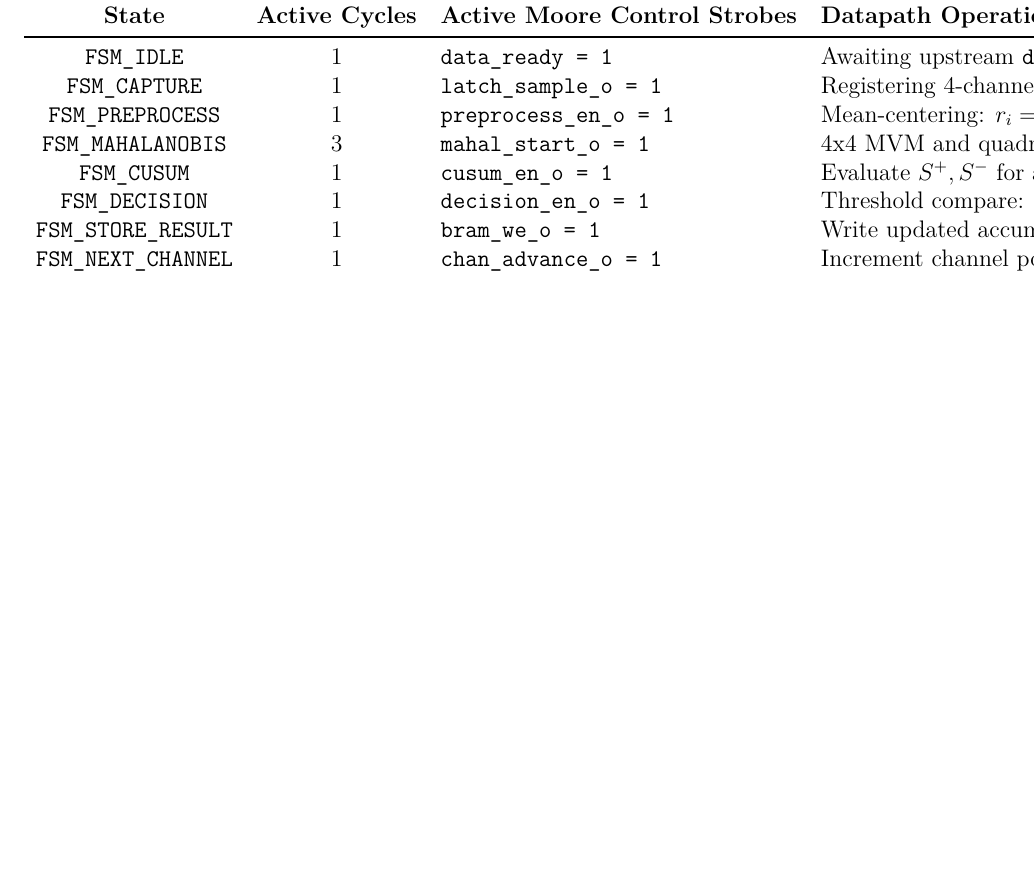
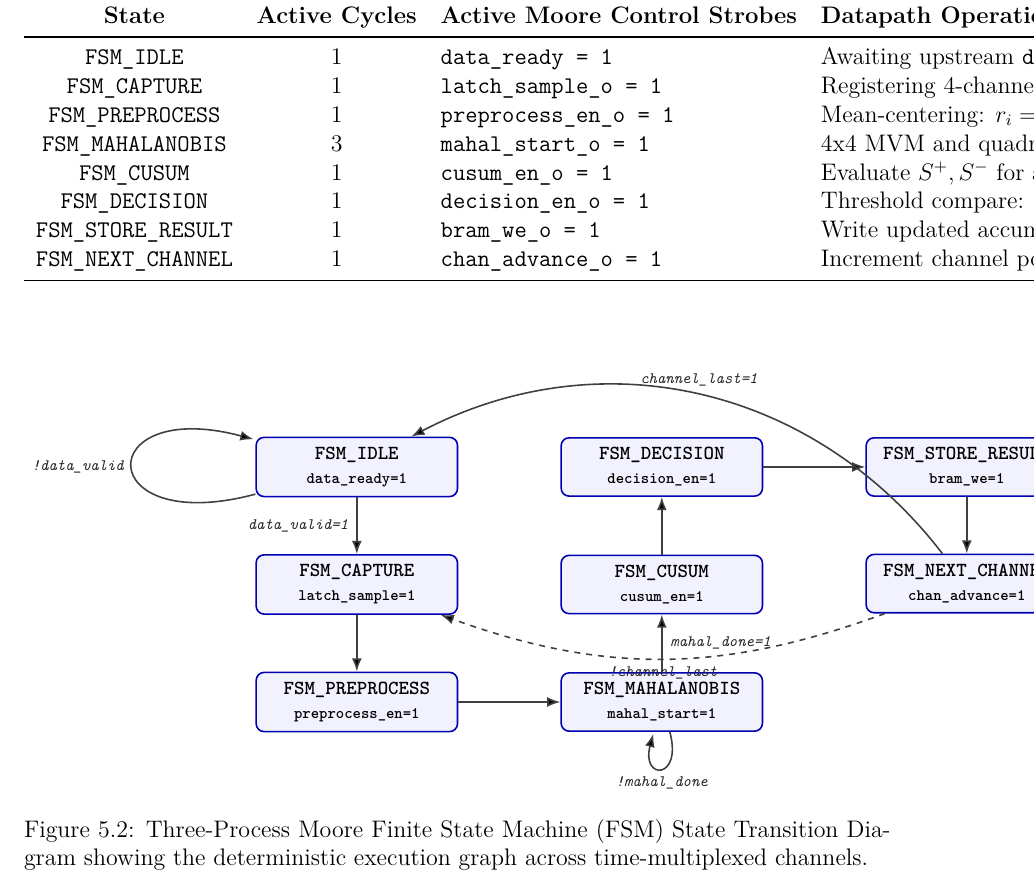
Before and after one commit to moxie-15/Group_project-, a LaTeX thesis (docs/report.tex): part of page 26 of 45, cut so that both start at the same text, the shorter picture padded with empty space. Compiled offline with pdfLaTeX.

Commit message:
docs: add TikZ three-process Moore FSM state transition diagram to final report

```diff
--- a/docs/report.tex
+++ b/docs/report.tex
@@ -24,6 +24,8 @@
 \usepackage{xcolor}
 \usepackage{fancyhdr}
 \usepackage{placeins}
+\usepackage{tikz}
+\usetikzlibrary{shapes.geometric, arrows.meta, positioning}
 
 % -----------------------------------------------------------------------------
 % PAGE FORMATTING (1-inch margins, 1.5 line spacing as required by Redeemer's University)
@@ -483,6 +485,43 @@ Control flow strictly follows the canonical Three-Process Moore FSM methodology
 \end{tabular}
 \end{table}
 
+\begin{figure}[htbp]
+\centering
+\begin{tikzpicture}[
+    node distance=1.0cm and 1.5cm,
+    state/.style={rectangle, rounded corners=4pt, draw=blue!70!black, fill=blue!5, thick, inner sep=5pt, text width=3.2cm, align=center, font=\footnotesize\bfseries},
+    edge/.style={->, >=Latex, thick, draw=black!75},
+    ann/.style={font=\scriptsize\itshape, text=black!85}
+]
+
+% Nodes arranged in a clear loop
+\node[state] (idle)       {\texttt{FSM\_IDLE}\\ \scriptsize \texttt{data\_ready=1}};
+\node[state] (capture)    [below=of idle] {\texttt{FSM\_CAPTURE}\\ \scriptsize \texttt{latch\_sample=1}};
+\node[state] (prep)       [below=of capture] {\texttt{FSM\_PREPROCESS}\\ \scriptsize \texttt{preprocess\_en=1}};
+\node[state] (mahal)      [right=1.8cm of prep] {\texttt{FSM\_MAHALANOBIS}\\ \scriptsize \texttt{mahal\_start=1}};
+\node[state] (cusum)      [right=1.8cm of capture] {\texttt{FSM\_CUSUM}\\ \scriptsize \texttt{cusum\_en=1}};
+\node[state] (decision)   [right=1.8cm of idle] {\texttt{FSM\_DECISION}\\ \scriptsize \texttt{decision\_en=1}};
+\node[state] (store)      [right=1.8cm of decision] {\texttt{FSM\_STORE\_RESULT}\\ \scriptsize \texttt{bram\_we=1}};
+\node[state] (next)       [below=of store] {\texttt{FSM\_NEXT\_CHANNEL}\\ \scriptsize \texttt{chan\_advance=1}};
+
+% Edges
+\path[edge] (idle) edge node[left, ann] {\texttt{data\_valid=1}} (capture);
+\path[edge] (idle) edge[loop left] node[left, ann] {\texttt{!data\_valid}} (idle);
+\path[edge] (capture) edge (prep);
+\path[edge] (prep) edge (mahal);
+\path[edge] (mahal) edge[loop below] node[below, ann] {\texttt{!mahal\_done}} (mahal);
+\path[edge] (mahal) edge node[right, ann] {\texttt{mahal\_done=1}} (cusum);
+\path[edge] (cusum) edge (decision);
+\path[edge] (decision) edge (store);
+\path[edge] (store) edge (next);
+\path[edge] (next) edge[bend right=40] node[above, ann] {\texttt{channel\_last=1}} (idle);
+\path[edge] (next) edge[dashed, bend left=20] node[below, ann] {\texttt{!channel\_last}} (capture);
+
+\end{tikzpicture}
+\caption{Three-Process Moore Finite State Machine (FSM) State Transition Diagram showing the deterministic execution graph across time-multiplexed channels.}
+\label{fig:fsm_state_diagram}
+\end{figure}
+
 \section{Cycle Count and Throughput Model}
 From Table \ref{tab:fsm_cycles}, processing one channel requires 9 clock cycles:
 \begin{equation}
```
Also changed, not shown: report.tex (+39 -0 lines).
